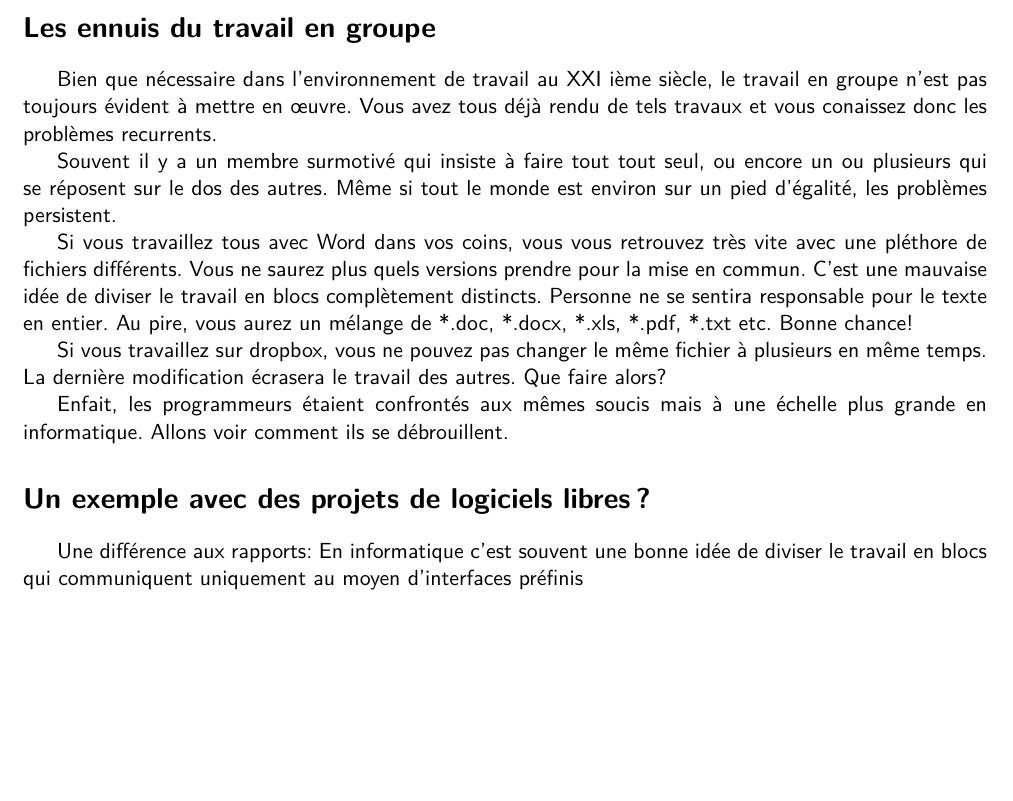
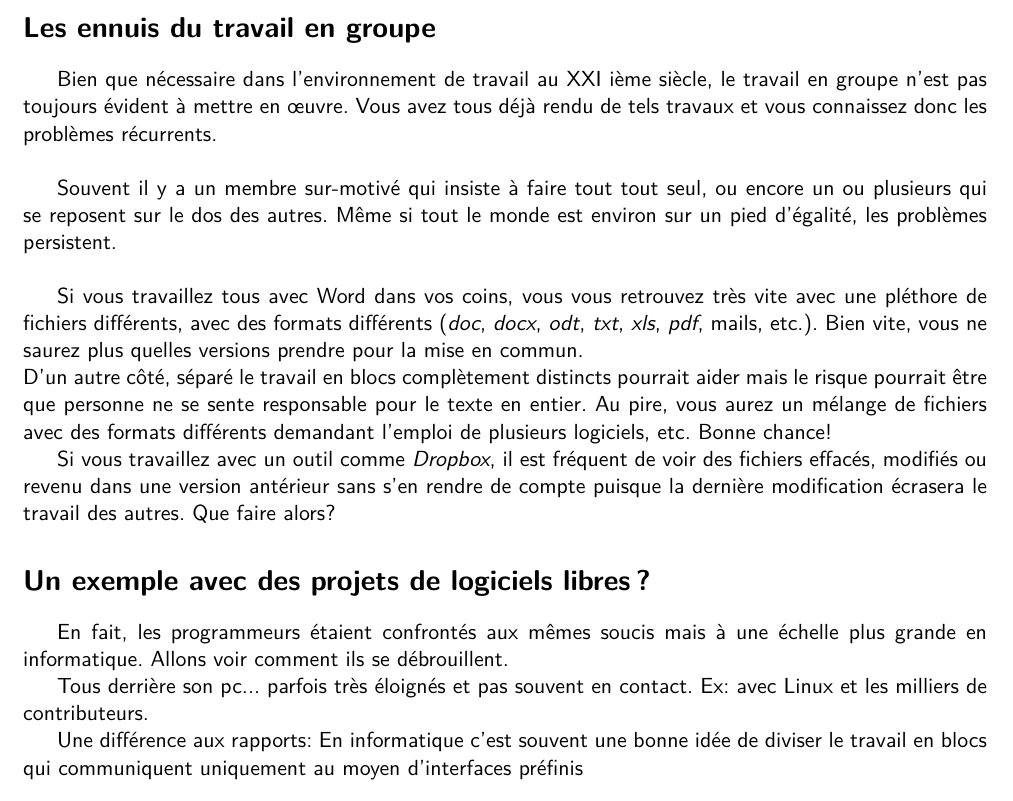
Before and after one commit to louvainlinux/fiches-info, a LaTeX document (3-Collaboration_projets_libres.tex): part of the page, cut so that both start at the same text, the shorter picture padded with empty space. Compiled offline with pdfLaTeX.

Commit message:
Mise à jour de l'intro de David

```diff
--- a/3-Collaboration_projets_libres.tex
+++ b/3-Collaboration_projets_libres.tex
@@ -15,25 +15,25 @@
 \section*{Les ennuis du travail en groupe}
 Bien que nécessaire dans l'environnement de travail au XXI ième siècle, le travail
 en groupe n'est pas toujours évident à mettre en \oe uvre.
-Vous avez tous déjà rendu de tels travaux et vous conaissez donc les problèmes recurrents.
+Vous avez tous déjà rendu de tels travaux et vous connaissez donc les problèmes récurrents.\\
 
-Souvent il y a un membre surmotivé qui insiste à faire tout tout seul, ou encore
-un ou plusieurs qui se réposent sur le dos des autres. Même si tout le monde est environ
-sur un pied d'égalité, les problèmes persistent.
+Souvent il y a un membre sur-motivé qui insiste à faire tout tout seul, ou encore
+un ou plusieurs qui se reposent sur le dos des autres. Même si tout le monde est environ
+sur un pied d'égalité, les problèmes persistent. \\
 
-Si vous travaillez tous avec Word dans vos coins, vous vous retrouvez très vite avec une pléthore de fichiers différents.
-Vous ne saurez plus quels versions prendre pour la mise en commun.
-C'est une mauvaise idée de diviser le travail en blocs complètement distincts.
-Personne ne se sentira responsable pour le texte en entier.
-Au pire, vous aurez un mélange de *.doc, *.docx, *.xls, *.pdf, *.txt etc. Bonne chance!
+Si vous travaillez tous avec Word dans vos coins, vous vous retrouvez très vite avec une pléthore de fichiers différents, avec des formats différents (\textit{doc}, \textit{docx}, \textit{odt}, \textit{txt}, \textit{xls}, \textit{pdf}, mails, etc.).
+Bien vite, vous ne saurez plus quelles versions prendre pour la mise en commun.\\
+D'un autre côté, séparé le travail en blocs complètement distincts pourrait aider mais le risque pourrait être que personne ne se sente responsable pour le texte en entier.
+Au pire, vous aurez un mélange de fichiers avec des formats différents demandant l'emploi de plusieurs logiciels, etc. Bonne chance!
 
-Si vous travaillez sur dropbox, vous ne pouvez pas changer le même fichier à plusieurs en même temps.
-La dernière modification écrasera le travail des autres. Que faire alors?
+Si vous travaillez avec un outil comme \textit{Dropbox}, il est fréquent de voir des fichiers effacés, modifiés ou revenu dans une version antérieur sans s'en rendre de compte puisque la dernière modification écrasera le travail des autres. Que faire alors?
 
-Enfait, les programmeurs étaient confrontés aux mêmes soucis mais
+\section*{Un exemple avec des projets de logiciels libres ?}
+En fait, les programmeurs étaient confrontés aux mêmes soucis mais
 à une échelle plus grande  en informatique. Allons voir comment ils se débrouillent.
 
-\section*{Un exemple avec des projets de logiciels libres ?}
+Tous derrière son pc... parfois très éloignés et pas souvent en contact. Ex: avec Linux et les milliers de contributeurs.
+
 Une différence aux rapports: En informatique c'est souvent une bonne idée de diviser le travail en blocs qui communiquent uniquement au moyen d'interfaces préfinis
 
 \section*{Comment améliorer la productivité d'un travail de groupe}
```
